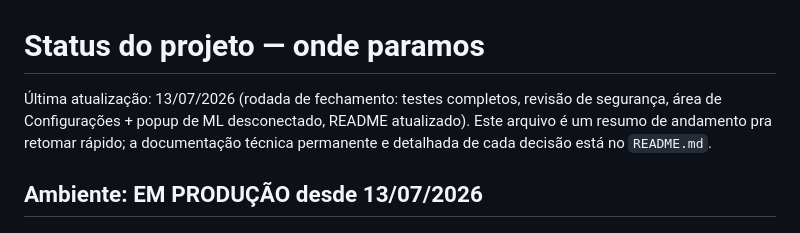
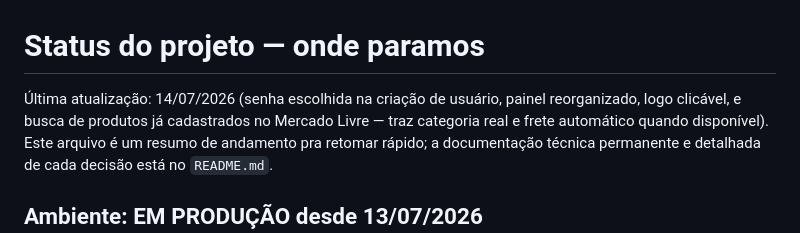
Before and after one commit to RS-Vibecode/qual-o-preco-rs, a Markdown page: STATUS.md, the part around one of its changes. Rendered like a GitHub page.

```diff
--- a/STATUS.md
+++ b/STATUS.md
@@ -1,7 +1,8 @@
 # Status do projeto — onde paramos
 
-Última atualização: 13/07/2026 (rodada de fechamento: testes completos, revisão de segurança,
-área de Configurações + popup de ML desconectado, README atualizado).
+Última atualização: 14/07/2026 (senha escolhida na criação de usuário, painel reorganizado,
+logo clicável, e busca de produtos já cadastrados no Mercado Livre — traz categoria real e
+frete automático quando disponível).
 Este arquivo é um resumo de andamento pra retomar rápido; a documentação técnica
 permanente e detalhada de cada decisão está no `README.md`.
 
```
Also changed, not shown: other parts of STATUS.md (+63 -9 lines).
